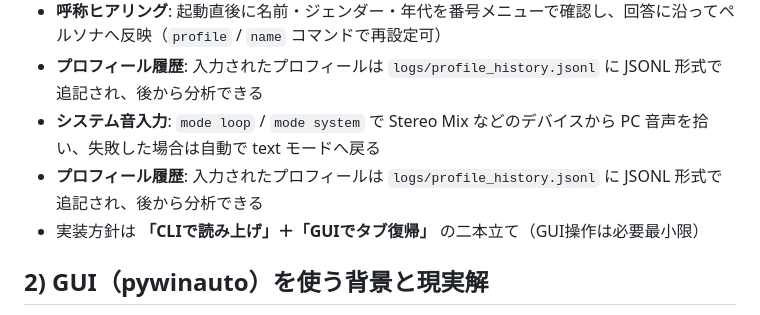
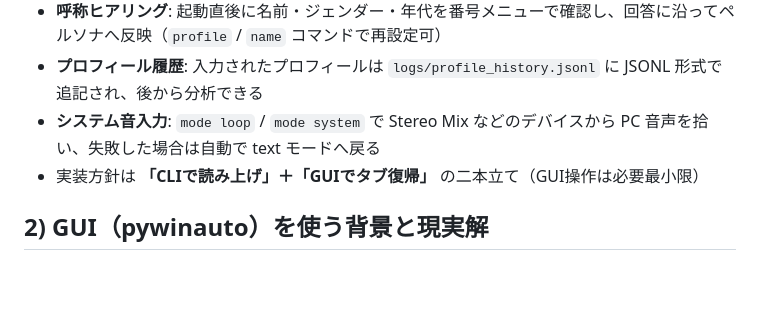
Before and after one commit to takumayellow/kiritan-chat-autoplay, a Markdown page: README.md, the part around the change. GitHub-like rendering; blank space fills up the shorter version.

Commit message:
Fix README duplicate bullet

```diff
--- a/README.md
+++ b/README.md
@@ -12,7 +12,6 @@
 - **呼称ヒアリング**: 起動直後に名前・ジェンダー・年代を番号メニューで確認し、回答に沿ってペルソナへ反映（`profile` / `name` コマンドで再設定可）
 - **プロフィール履歴**: 入力されたプロフィールは `logs/profile_history.jsonl` に JSONL 形式で追記され、後から分析できる
 - **システム音入力**: `mode loop` / `mode system` で Stereo Mix などのデバイスから PC 音声を拾い、失敗した場合は自動で text モードへ戻る
-- **プロフィール履歴**: 入力されたプロフィールは `logs/profile_history.jsonl` に JSONL 形式で追記され、後から分析できる
 - 実装方針は **「CLIで読み上げ」＋「GUIでタブ復帰」** の二本立て（GUI操作は必要最小限）
 
 ## 2) GUI（pywinauto）を使う背景と現実解
```
